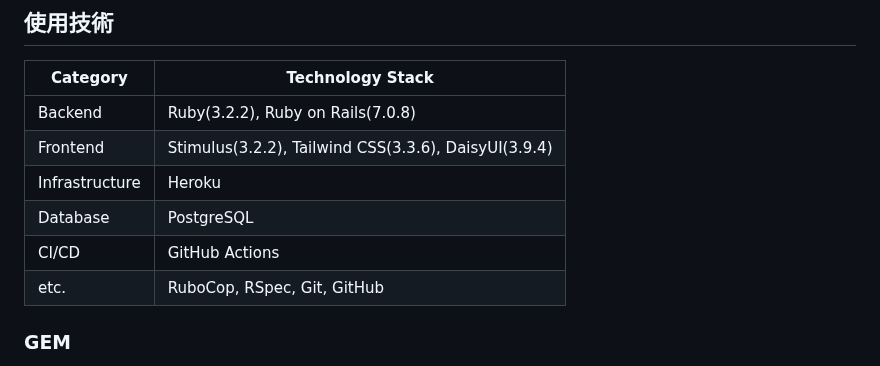
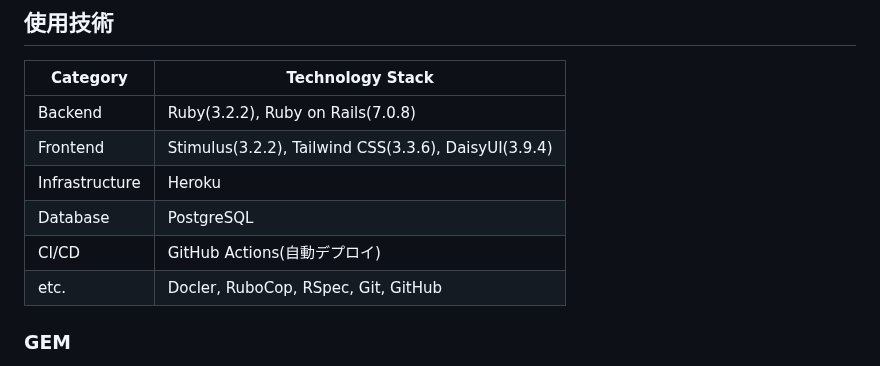
Before and after one commit to Simple0109/KIMOCHI, a Markdown page: README.md, the part around the change. Drawn GitHub-style.

```diff
--- a/README.md
+++ b/README.md
@@ -96,8 +96,8 @@ graph TD
 | Frontend          | Stimulus(3.2.2), Tailwind CSS(3.3.6), DaisyUI(3.9.4) |
 | Infrastructure    | Heroku                                               |
 | Database          | PostgreSQL                                           |
-| CI/CD             | GitHub Actions                                       |
-| etc.              | RuboCop, RSpec, Git, GitHub |
+| CI/CD             | GitHub Actions(自動デプロイ)                           |
+| etc.              | Docler, RuboCop, RSpec, Git, GitHub |
 
 
 
```
